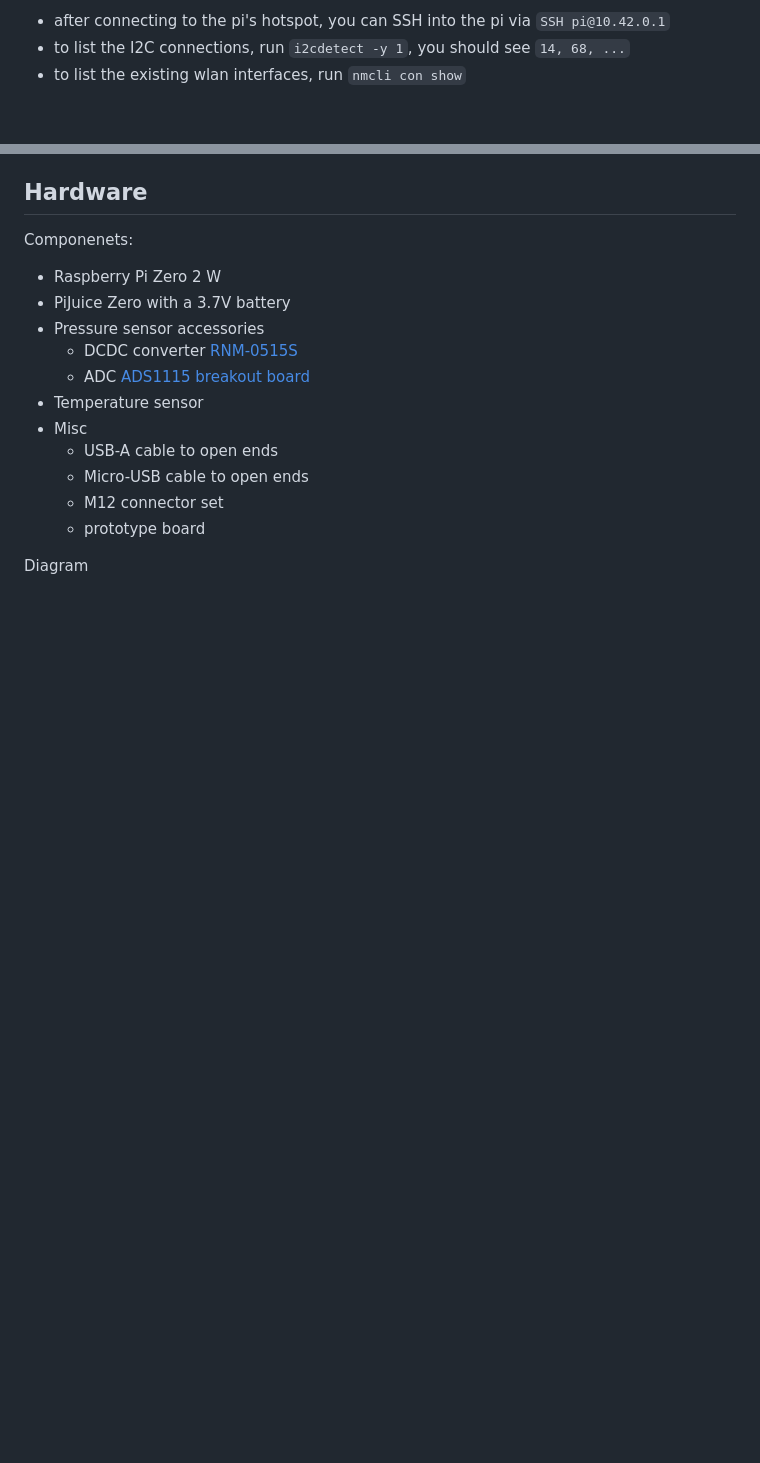
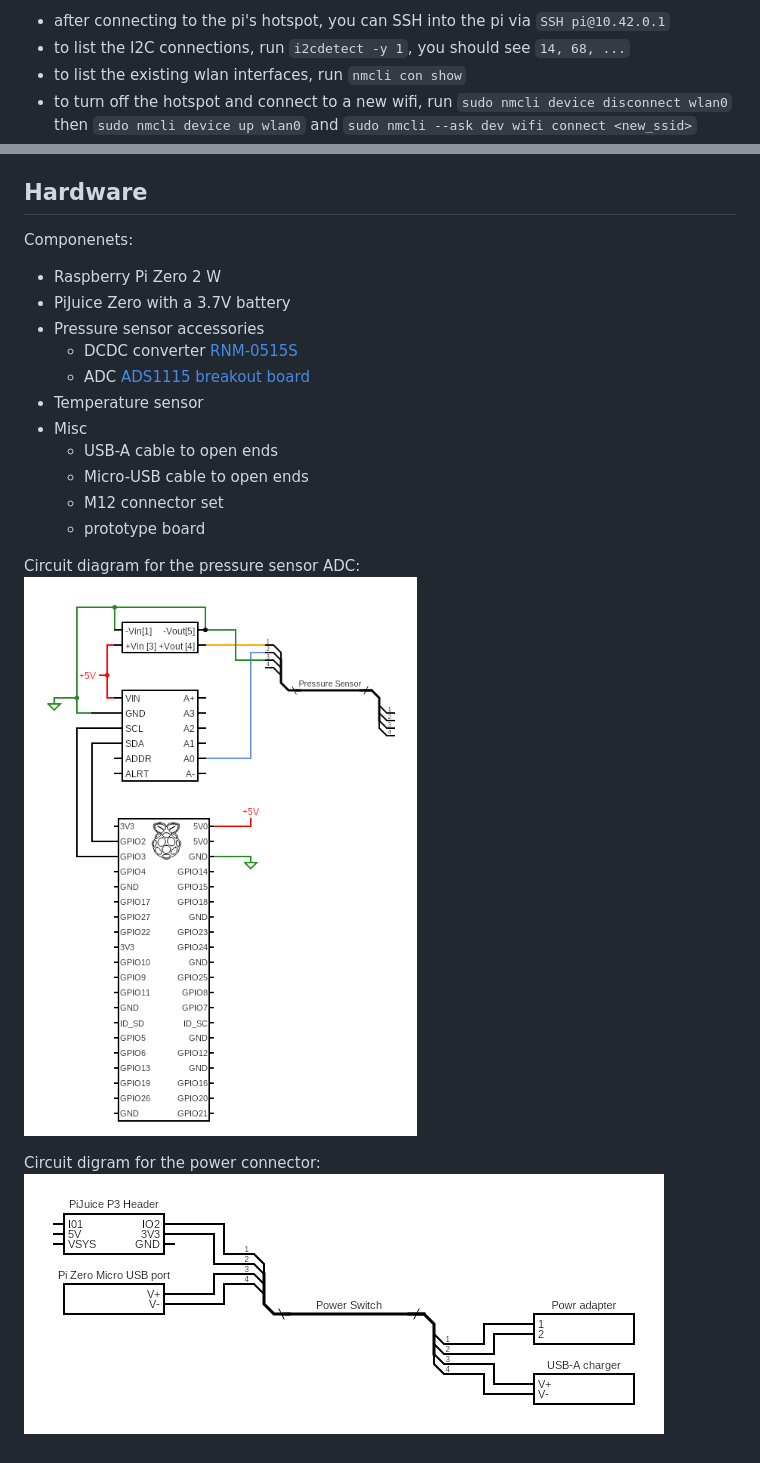
Before and after one commit to xl-liu/coltene-datalogger, a Markdown page: README.md, 2 parts joined by grey strips. Drawn GitHub-style; pictures changed too: media/power_circuit.png (added), media/pressure_adc.png (added); blank space fills up the shorter version.

Commit message:
added circuit diagrams

```diff
--- a/README.md
+++ b/README.md
@@ -26,6 +26,10 @@ Trouleshooting tips </br>
    - after connecting to the pi's hotspot, you can SSH into the pi via `SSH pi@10.42.0.1`
    - to list the I2C connections, run `i2cdetect -y 1`, you should see `14, 68, ...`
    - to list the existing wlan interfaces, run `nmcli con show`
+   - to turn off the hotspot and connect to a new wifi, </br>
+      run `sudo nmcli device disconnect wlan0` </br>
+      then `sudo nmcli device up wlan0` </br>
+      and `sudo nmcli --ask dev wifi connect <new_ssid>`
 
 ## Hardware ##
 Componenets:
@@ -41,4 +45,8 @@ Componenets:
         - M12 connector set
         - prototype board
 
-Diagram
+Circuit diagram for the pressure sensor ADC:
+![pressure_sensor_adc](media/pressure_adc.png)
+
+Circuit digram for the power connector:
+![power_switch](media/power_circuit.png)
```
Also changed, not shown: src/README.md (added, +3 -0 lines), 2 other files.
